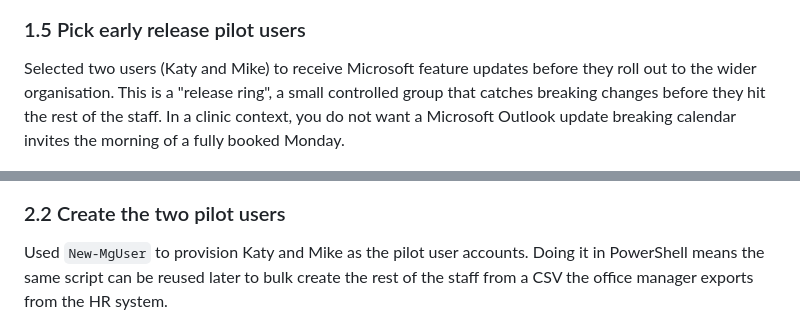
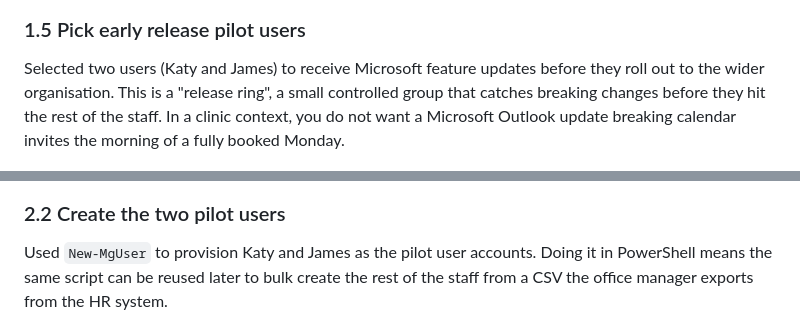
Before and after one commit to MEEKMILEZ/azure-cloud-portfolio, a Markdown page: 12-m365-tenant-deployment/README.md, 2 parts joined by grey strips. Drawn GitHub-style.

Commit message:
Update pilot user names from Mike to James

```diff
--- a/12-m365-tenant-deployment/README.md
+++ b/12-m365-tenant-deployment/README.md
@@ -91,7 +91,7 @@ If a user runs into trouble (a forgotten password the morning of a busy clinic d
 
 ### 1.5 Pick early release pilot users
 
-Selected two users (Katy and Mike) to receive Microsoft feature updates before they roll out to the wider organisation. This is a "release ring", a small controlled group that catches breaking changes before they hit the rest of the staff. In a clinic context, you do not want a Microsoft Outlook update breaking calendar invites the morning of a fully booked Monday.
+Selected two users (Katy and James) to receive Microsoft feature updates before they roll out to the wider organisation. This is a "release ring", a small controlled group that catches breaking changes before they hit the rest of the staff. In a clinic context, you do not want a Microsoft Outlook update breaking calendar invites the morning of a fully booked Monday.
 
 ![Two users selected for early Microsoft feature releases](images/05-early-release-users-selected.png)
 
@@ -108,7 +108,7 @@ Installed the **Microsoft.Graph** PowerShell module on the admin workstation, th
 
 ### 2.2 Create the two pilot users
 
-Used `New-MgUser` to provision Katy and Mike as the pilot user accounts. Doing it in PowerShell means the same script can be reused later to bulk create the rest of the staff from a CSV the office manager exports from the HR system.
+Used `New-MgUser` to provision Katy and James as the pilot user accounts. Doing it in PowerShell means the same script can be reused later to bulk create the rest of the staff from a CSV the office manager exports from the HR system.
 
 ![First pilot user (Katy Price) created via PowerShell](images/08-powershell-create-user-katy.png)
 ![Second pilot user created via PowerShell](images/09-powershell-create-user-second.png)
```
